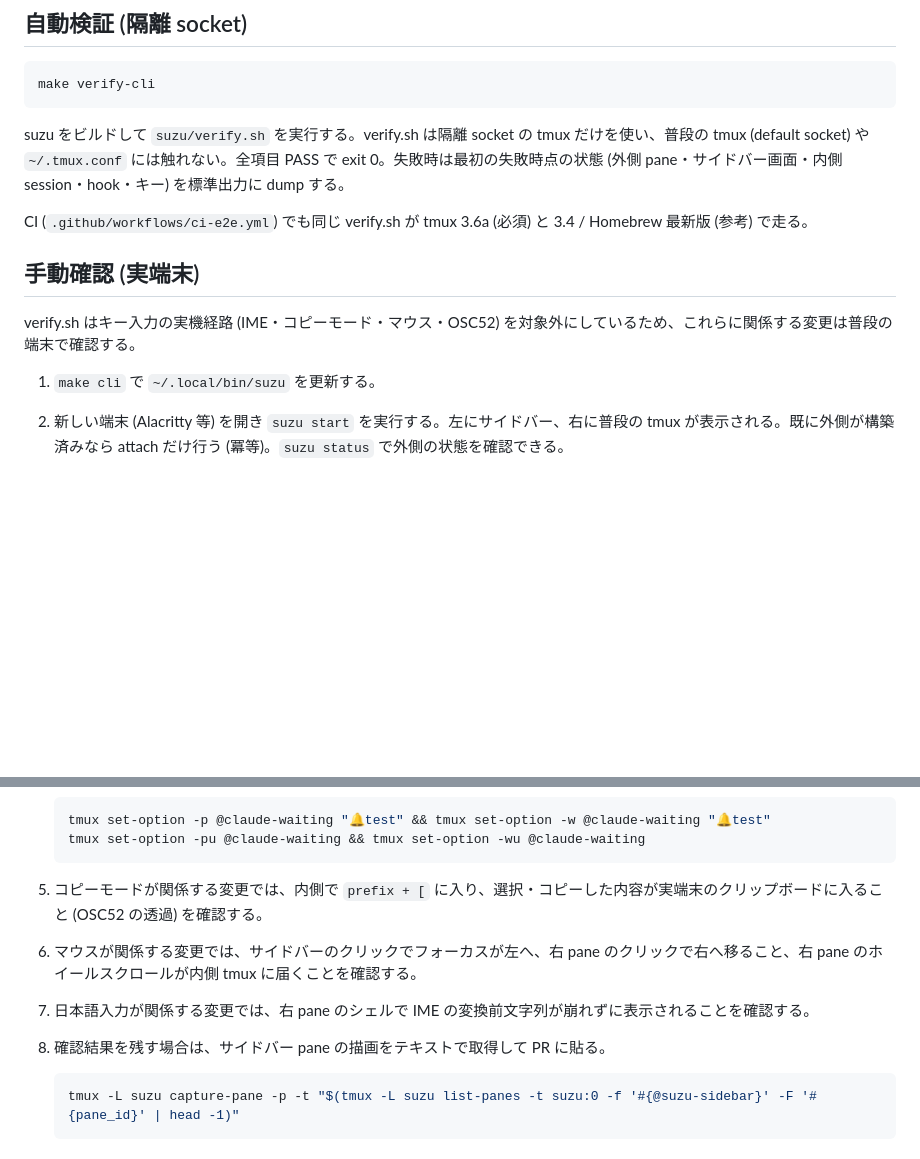
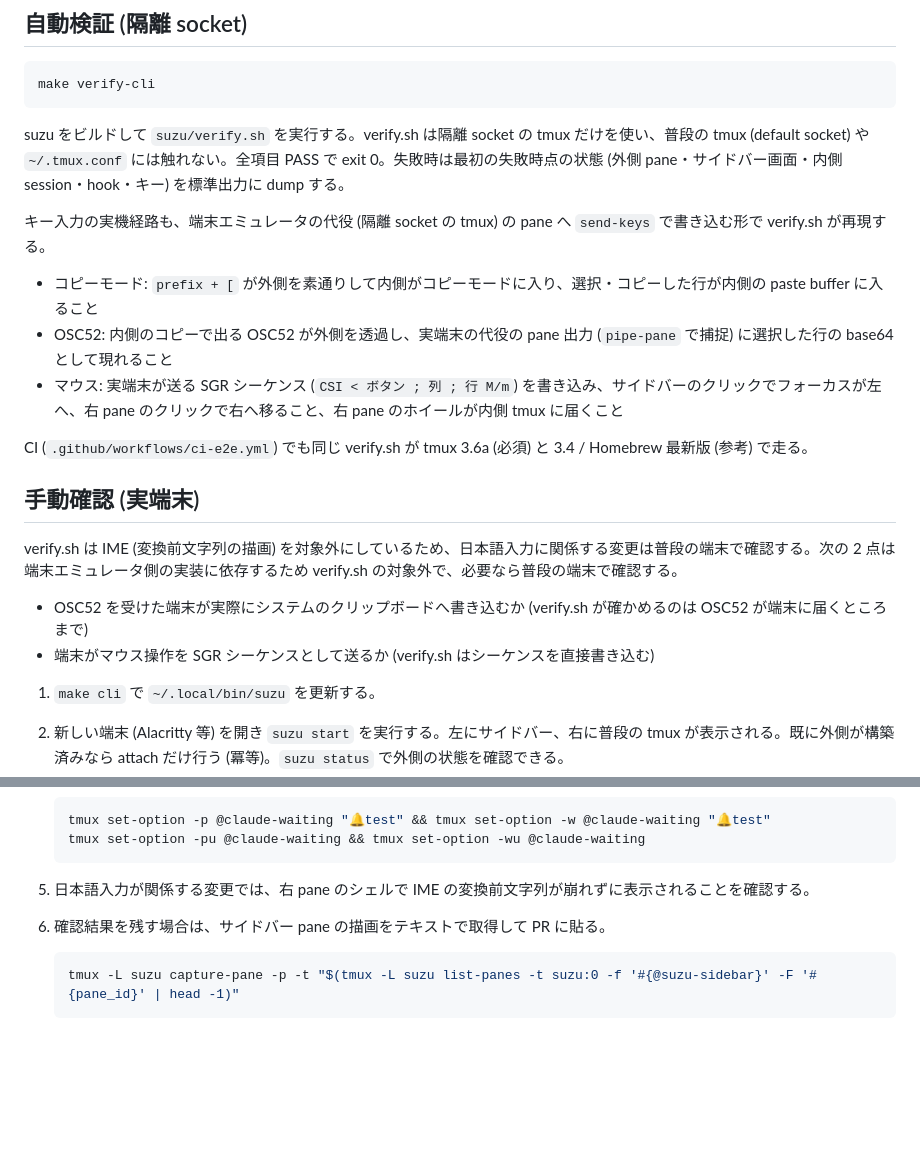
Before and after one commit to bannzai/notification-tmux, a Markdown page: E2E.md, 2 parts joined by grey strips. GitHub-like rendering; blank space fills up the shorter version.

Commit message:
E2E.md の手動確認からコピーモード・マウスの手順を外し verify.sh の対象を記載する
端末エミュレータ側の実装に依存する 2 点 (OSC52 のクリップボード書き込み・
マウス操作の SGR 送出) だけを verify.sh の対象外として残す。

ref: #84

````diff
--- a/E2E.md
+++ b/E2E.md
@@ -10,11 +10,20 @@ make verify-cli
 
 suzu をビルドして `suzu/verify.sh` を実行する。verify.sh は隔離 socket の tmux だけを使い、普段の tmux (default socket) や `~/.tmux.conf` には触れない。全項目 PASS で exit 0。失敗時は最初の失敗時点の状態 (外側 pane・サイドバー画面・内側 session・hook・キー) を標準出力に dump する。
 
+キー入力の実機経路も、端末エミュレータの代役 (隔離 socket の tmux) の pane へ `send-keys` で書き込む形で verify.sh が再現する。
+
+- コピーモード: `prefix + [` が外側を素通りして内側がコピーモードに入り、選択・コピーした行が内側の paste buffer に入ること
+- OSC52: 内側のコピーで出る OSC52 が外側を透過し、実端末の代役の pane 出力 (`pipe-pane` で捕捉) に選択した行の base64 として現れること
+- マウス: 実端末が送る SGR シーケンス (`CSI < ボタン ; 列 ; 行 M/m`) を書き込み、サイドバーのクリックでフォーカスが左へ、右 pane のクリックで右へ移ること、右 pane のホイールが内側 tmux に届くこと
+
 CI (`.github/workflows/ci-e2e.yml`) でも同じ verify.sh が tmux 3.6a (必須) と 3.4 / Homebrew 最新版 (参考) で走る。
 
 ## 手動確認 (実端末)
 
-verify.sh はキー入力の実機経路 (IME・コピーモード・マウス・OSC52) を対象外にしているため、これらに関係する変更は普段の端末で確認する。
+verify.sh は IME (変換前文字列の描画) を対象外にしているため、日本語入力に関係する変更は普段の端末で確認する。次の 2 点は端末エミュレータ側の実装に依存するため verify.sh の対象外で、必要なら普段の端末で確認する。
+
+- OSC52 を受けた端末が実際にシステムのクリップボードへ書き込むか (verify.sh が確かめるのは OSC52 が端末に届くところまで)
+- 端末がマウス操作を SGR シーケンスとして送るか (verify.sh はシーケンスを直接書き込む)
 
 1. `make cli` で `~/.local/bin/suzu` を更新する。
 2. 新しい端末 (Alacritty 等) を開き `suzu start` を実行する。左にサイドバー、右に普段の tmux が表示される。既に外側が構築済みなら attach だけ行う (冪等)。`suzu status` で外側の状態を確認できる。
@@ -26,10 +35,8 @@ verify.sh はキー入力の実機経路 (IME・コピーモード・マウス
    tmux set-option -pu @claude-waiting && tmux set-option -wu @claude-waiting
    ```
 
-5. コピーモードが関係する変更では、内側で `prefix + [` に入り、選択・コピーした内容が実端末のクリップボードに入ること (OSC52 の透過) を確認する。
-6. マウスが関係する変更では、サイドバーのクリックでフォーカスが左へ、右 pane のクリックで右へ移ること、右 pane のホイールスクロールが内側 tmux に届くことを確認する。
-7. 日本語入力が関係する変更では、右 pane のシェルで IME の変換前文字列が崩れずに表示されることを確認する。
-8. 確認結果を残す場合は、サイドバー pane の描画をテキストで取得して PR に貼る。
+5. 日本語入力が関係する変更では、右 pane のシェルで IME の変換前文字列が崩れずに表示されることを確認する。
+6. 確認結果を残す場合は、サイドバー pane の描画をテキストで取得して PR に貼る。
 
    ```sh
    tmux -L suzu capture-pane -p -t "$(tmux -L suzu list-panes -t suzu:0 -f '#{@suzu-sidebar}' -F '#{pane_id}' | head -1)"
````
